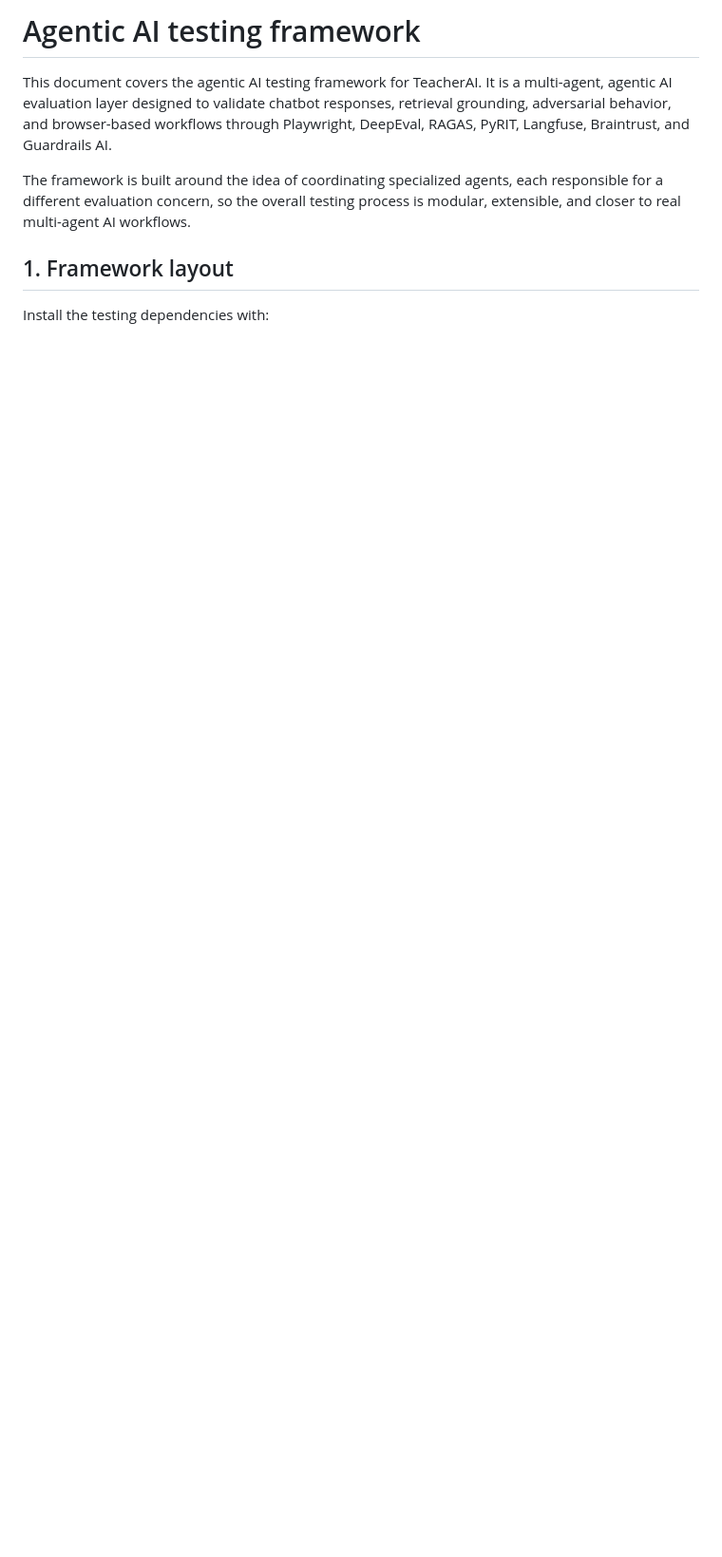
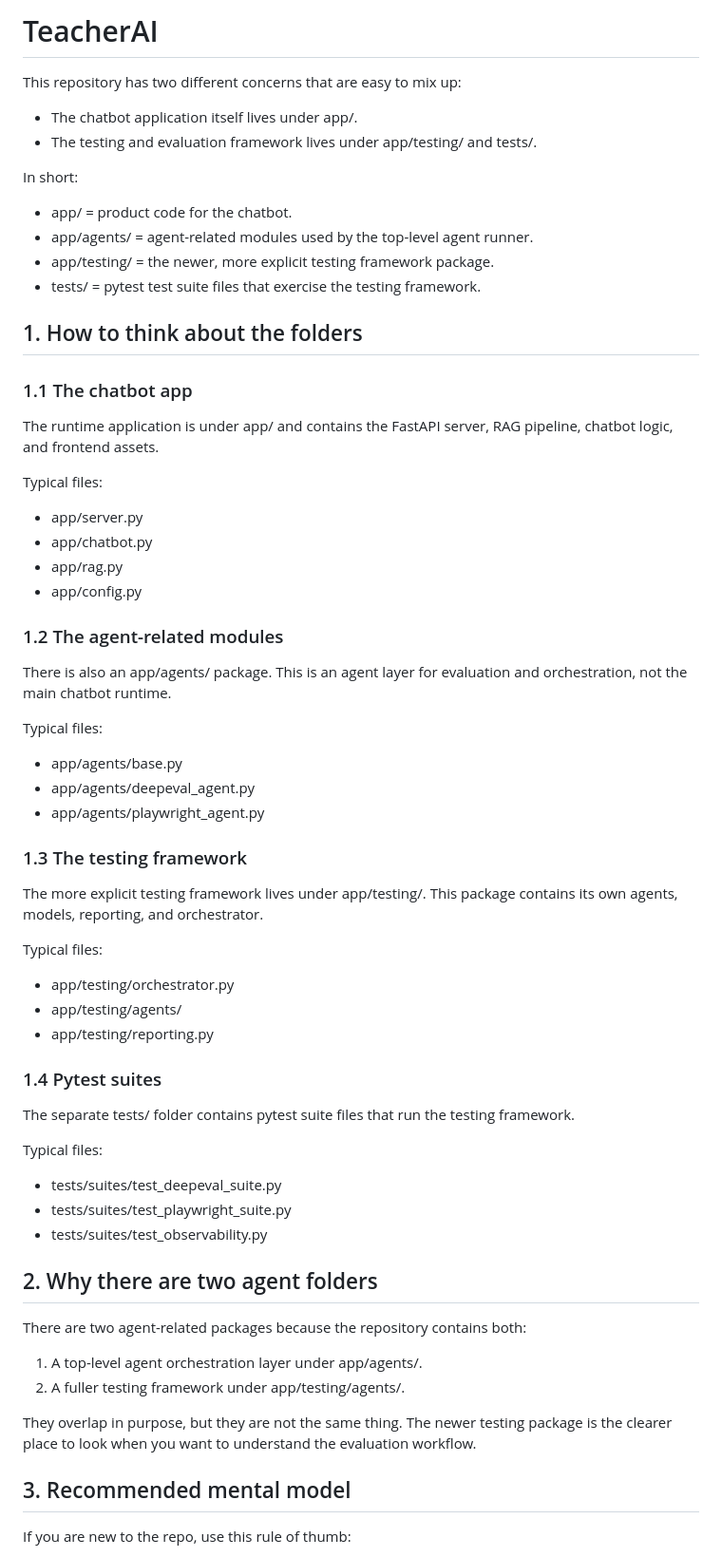
Before and after one commit to someshjain8157/Agentic-AI-Testing, a Markdown page: README.md, the part around one of its changes. Shown at 95% size. GitHub-like rendering; blank space fills up the shorter version.

```diff
--- a/README.md
+++ b/README.md
@@ -1,10 +1,60 @@
-# Agentic AI testing framework
+# TeacherAI
 
-This document covers the agentic AI testing framework for TeacherAI. It is a multi-agent, agentic AI evaluation layer designed to validate chatbot responses, retrieval grounding, adversarial behavior, and browser-based workflows through Playwright, DeepEval, RAGAS, PyRIT, Langfuse, Braintrust, and Guardrails AI.
+This repository has two different concerns that are easy to mix up:
 
-The framework is built around the idea of coordinating specialized agents, each responsible for a different evaluation concern, so the overall testing process is modular, extensible, and closer to real multi-agent AI workflows.
+- The chatbot application itself lives under app/.
+- The testing and evaluation framework lives under app/testing/ and tests/.
 
-## 1. Framework layout
+In short:
 
-Install the testing dependencies with:
+- app/ = product code for the chatbot.
+- app/agents/ = agent-related modules used by the top-level agent runner.
+- app/testing/ = the newer, more explicit testing framework package.
+- tests/ = pytest test suite files that exercise the testing framework.
 
+## 1. How to think about the folders
+
+### 1.1 The chatbot app
+The runtime application is under app/ and contains the FastAPI server, RAG pipeline, chatbot logic, and frontend assets.
+
+Typical files:
+- app/server.py
+- app/chatbot.py
+- app/rag.py
+- app/config.py
+
+### 1.2 The agent-related modules
+There is also an app/agents/ package. This is an agent layer for evaluation and orchestration, not the main chatbot runtime.
+
+Typical files:
+- app/agents/base.py
+- app/agents/deepeval_agent.py
+- app/agents/playwright_agent.py
+
+### 1.3 The testing framework
+The more explicit testing framework lives under app/testing/. This package contains its own agents, models, reporting, and orchestrator.
+
+Typical files:
+- app/testing/orchestrator.py
+- app/testing/agents/
+- app/testing/reporting.py
+
+### 1.4 Pytest suites
+The separate tests/ folder contains pytest suite files that run the testing framework.
+
+Typical files:
+- tests/suites/test_deepeval_suite.py
+- tests/suites/test_playwright_suite.py
+- tests/suites/test_observability.py
+
+## 2. Why there are two agent folders
+There are two agent-related packages because the repository contains both:
+
+1. A top-level agent orchestration layer under app/agents/.
+2. A fuller testing framework under app/testing/agents/.
+
+They overlap in purpose, but they are not the same thing. The newer testing package is the clearer place to look when you want to understand the evaluation workflow.
+
+## 3. Recommended mental model
+If you are new to the repo, use this rule of thumb:
+
```
Also changed, not shown: other parts of README.md (+59 -122 lines).
